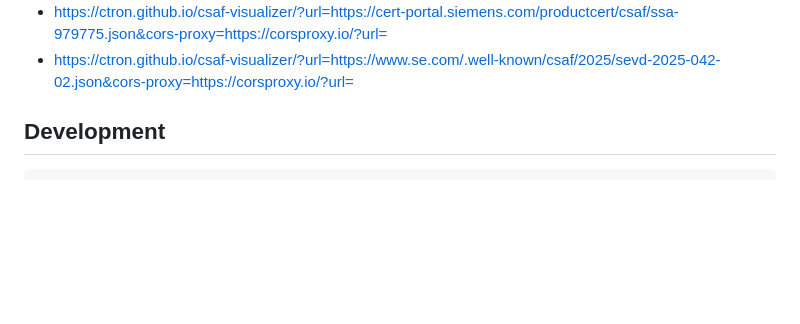
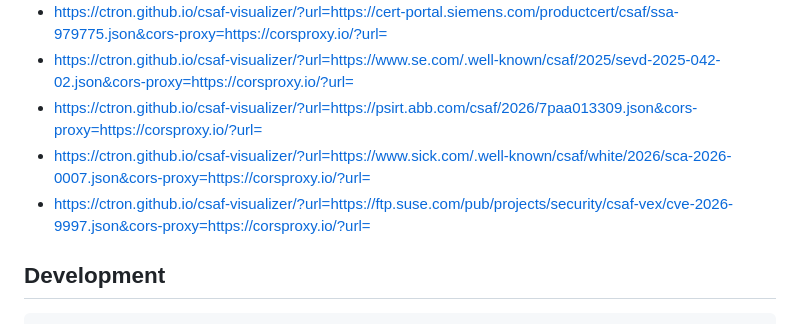
Before and after one commit to ctron/csaf-visualizer, a Markdown page: README.md, the part around the change. GitHub-like rendering; blank space fills up the shorter version.

Commit message:
docs: add some more examples

```diff
--- a/README.md
+++ b/README.md
@@ -44,6 +44,9 @@ The target URL is URL-encoded and appended directly to the proxy prefix, so the
 * https://ctron.github.io/csaf-visualizer/?url=https://msrc.microsoft.com/csaf/vex/2025/msrc_cve-2025-40005.json&cors-proxy=https://corsproxy.io/?url=
 * https://ctron.github.io/csaf-visualizer/?url=https://cert-portal.siemens.com/productcert/csaf/ssa-979775.json&cors-proxy=https://corsproxy.io/?url=
 * https://ctron.github.io/csaf-visualizer/?url=https://www.se.com/.well-known/csaf/2025/sevd-2025-042-02.json&cors-proxy=https://corsproxy.io/?url=
+* https://ctron.github.io/csaf-visualizer/?url=https://psirt.abb.com/csaf/2026/7paa013309.json&cors-proxy=https://corsproxy.io/?url=
+* https://ctron.github.io/csaf-visualizer/?url=https://www.sick.com/.well-known/csaf/white/2026/sca-2026-0007.json&cors-proxy=https://corsproxy.io/?url=
+* https://ctron.github.io/csaf-visualizer/?url=https://ftp.suse.com/pub/projects/security/csaf-vex/cve-2026-9997.json&cors-proxy=https://corsproxy.io/?url=
 
 ## Development
 
```
